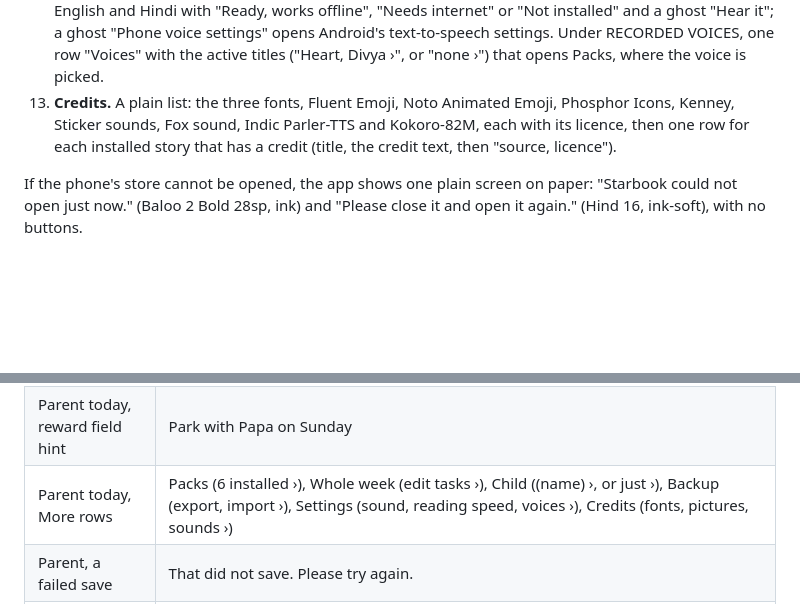
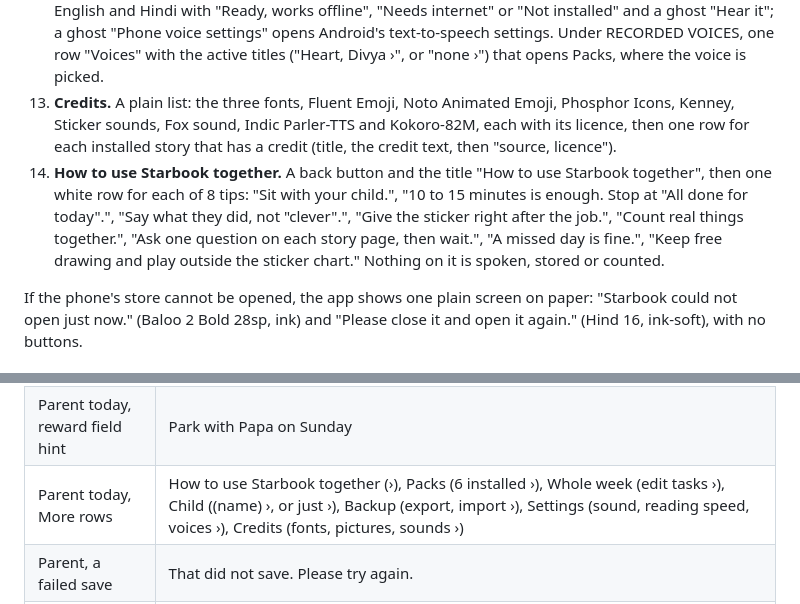
Before and after one commit to jinxk/starbook, a Markdown page: docs/design.md, 2 parts joined by grey strips. Drawn GitHub-style; blank space fills up the shorter version.

Commit message:
docs: add the tips page for parents

```diff
--- a/docs/design.md
+++ b/docs/design.md
@@ -104,6 +104,7 @@ Every picture shown as a sticker gets the sticker treatment: a 6dp white outline
 11. **Backup.** A back button and the title "Backup", the line "One file with the stars, stickers, trophies, habits, this week's tasks, the child, packs and settings.", then "Save a backup" (ink) and "Share a backup" (ghost). Saving shows the toast "Backup saved." Under the heading RESTORE, the line "Voice packs you added are not in the file. Add them again on Packs." and "Restore a backup" (ghost). A picked file opens the sheet "Restore this backup?" with a row "Made on 5 January 2026" and under it "Asha · 42 stars · 6 packs" (the name is left out when there is none), the line "It replaces what is on this phone now." and Restore / Cancel; a restore ends with the toast "Backup restored." A file that cannot be restored shows "This backup could not be restored." with one line (the file is not a Starbook backup, the backup is from a newer Starbook, the backup is damaged, the file is larger than 50 MB, the file could not be read) and OK. Nothing changes. A restore brings back the packs that were in the file and removes packs added since; a voice pack that is missing falls back to the first voice of its language.
 12. **Settings.** A back button and the title "Settings". Under SOUND AND READING two switches, on in leaf green: "Sounds" ("Star, sticker and trophy sounds.") and "Slow reading" ("Stories, word cards and tasks read slower."). With Slow reading on, the story turtle starts on, and the child can still switch it for one story. Under PHONE VOICE, the line "Used for words that have no recorded clip." and a row each for English and Hindi with "Ready, works offline", "Needs internet" or "Not installed" and a ghost "Hear it"; a ghost "Phone voice settings" opens Android's text-to-speech settings. Under RECORDED VOICES, one row "Voices" with the active titles ("Heart, Divya ›", or "none ›") that opens Packs, where the voice is picked.
 13. **Credits.** A plain list: the three fonts, Fluent Emoji, Noto Animated Emoji, Phosphor Icons, Kenney, Sticker sounds, Fox sound, Indic Parler-TTS and Kokoro-82M, each with its licence, then one row for each installed story that has a credit (title, the credit text, then "source, licence").
+14. **How to use Starbook together.** A back button and the title "How to use Starbook together", then one white row for each of 8 tips: "Sit with your child.", "10 to 15 minutes is enough. Stop at "All done for today".", "Say what they did, not "clever".", "Give the sticker right after the job.", "Count real things together.", "Ask one question on each story page, then wait.", "A missed day is fine.", "Keep free drawing and play outside the sticker chart." Nothing on it is spoken, stored or counted.
 
 If the phone's store cannot be opened, the app shows one plain screen on paper: "Starbook could not open just now." (Baloo 2 Bold 28sp, ink) and "Please close it and open it again." (Hind 16, ink-soft), with no buttons.
 
@@ -210,7 +211,7 @@ Praise is about what the child did, never about the child being clever. Nothing
 | Parent today, toast after an award | Sticker given for "(task text)", then Now tell (name) what was done, with a high five. (Now tell your child ... until a name is set), with Undo; on another day Sticker given for "(task text)" on Monday |
 | Parent today, toast after the tick that finishes a day's habits | All habits done for today. A new sticker is in the book., or All habits done for Monday. A new sticker is in the book. (no Undo) |
 | Parent today, reward field hint | Park with Papa on Sunday |
-| Parent today, More rows | Packs (6 installed ›), Whole week (edit tasks ›), Child ((name) ›, or just ›), Backup (export, import ›), Settings (sound, reading speed, voices ›), Credits (fonts, pictures, sounds ›) |
+| Parent today, More rows | How to use Starbook together (›), Packs (6 installed ›), Whole week (edit tasks ›), Child ((name) ›, or just ›), Backup (export, import ›), Settings (sound, reading speed, voices ›), Credits (fonts, pictures, sounds ›) |
 | Parent, a failed save | That did not save. Please try again. |
 | Child, a failed save (habit, finished book or story) | Please try that again. |
 | Start-up, store will not open | Starbook could not open just now., then Please close it and open it again. |
```
Also changed, not shown: other parts of docs/design.md (+1 -1 lines), docs/architecture.md (+1 -1 lines), docs/product.md (+1 -0 lines).
